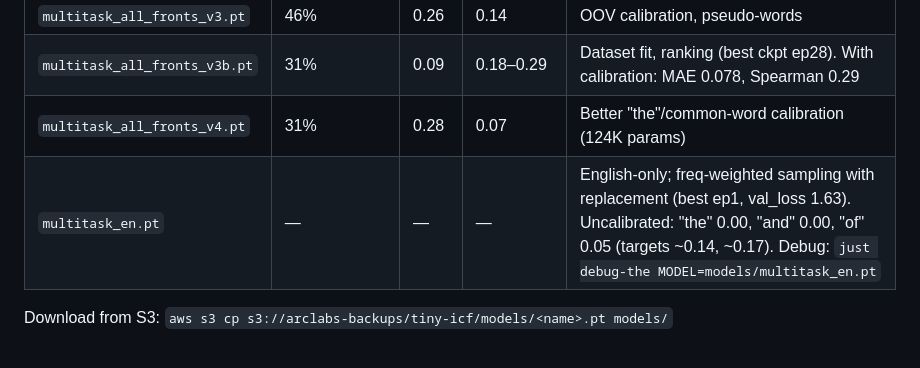
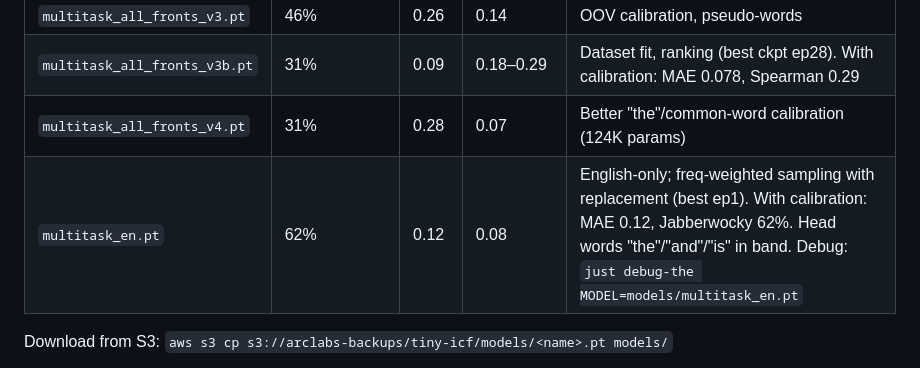
Before and after one commit to arclabs561/tiny-icf, a Markdown page: docs/guides/DATA_AND_MODELS.md, the part around the change. Drawn GitHub-style.

Commit message:
docs: en model full eval (Jabberwocky 62%, MAE 0.12, Spearman 0.08)

```diff
--- a/docs/guides/DATA_AND_MODELS.md
+++ b/docs/guides/DATA_AND_MODELS.md
@@ -62,7 +62,7 @@ tiny-icf/
 | `multitask_all_fronts_v3.pt` | 46% | 0.26 | 0.14 | OOV calibration, pseudo-words |
 | `multitask_all_fronts_v3b.pt` | 31% | 0.09 | 0.18–0.29 | Dataset fit, ranking (best ckpt ep28). With calibration: MAE 0.078, Spearman 0.29 |
 | `multitask_all_fronts_v4.pt` | 31% | 0.28 | 0.07 | Better "the"/common-word calibration (124K params) |
-| `multitask_en.pt` | — | — | — | English-only; freq-weighted sampling with replacement (best ep1, val_loss 1.63). Uncalibrated: "the" 0.00, "and" 0.00, "of" 0.05 (targets ~0.14, ~0.17). Debug: `just debug-the MODEL=models/multitask_en.pt` |
+| `multitask_en.pt` | 62% | 0.12 | 0.08 | English-only; freq-weighted sampling with replacement (best ep1). With calibration: MAE 0.12, Jabberwocky 62%. Head words "the"/"and"/"is" in band. Debug: `just debug-the MODEL=models/multitask_en.pt` |
 
 Download from S3: `aws s3 cp s3://arclabs-backups/tiny-icf/models/<name>.pt models/`
 
```
